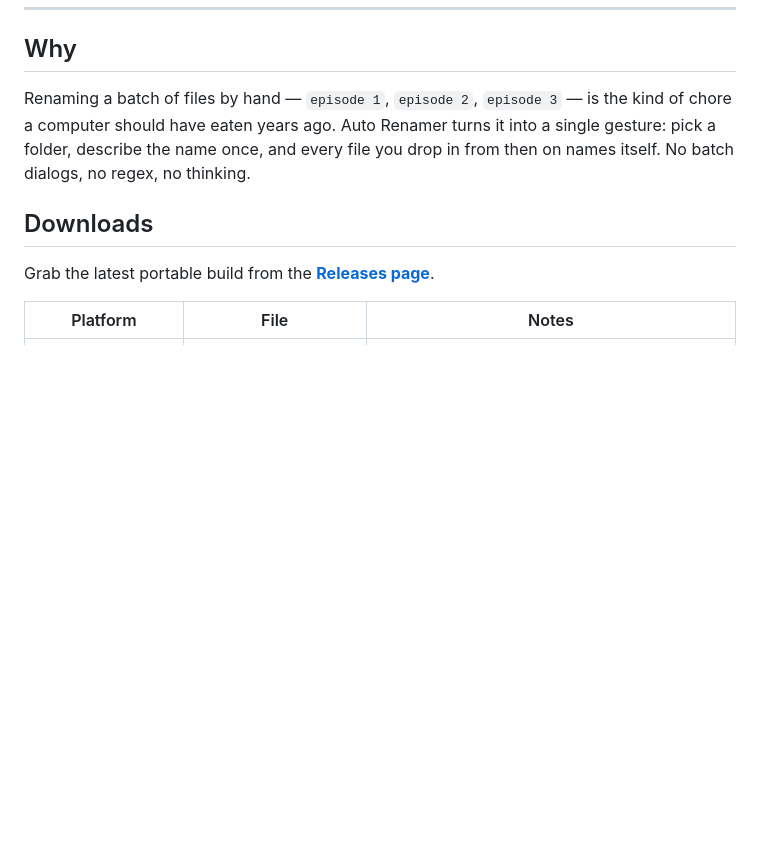
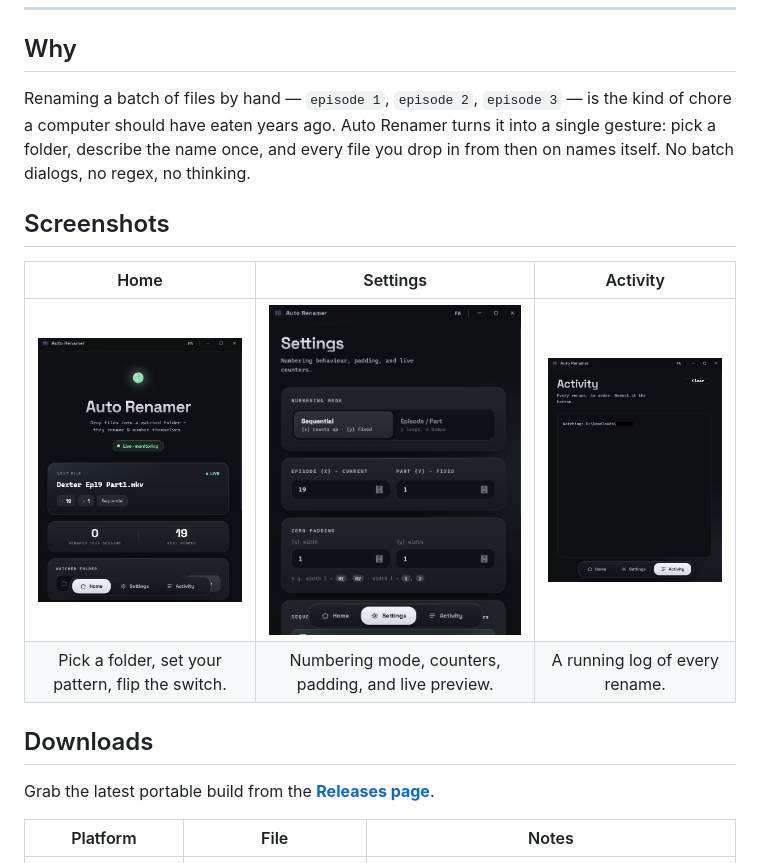
Before and after one commit to owarimono/Renamer, a Markdown page: README.md, the part around the change. GitHub-like rendering; blank space fills up the shorter version.

Commit message:
Add screenshots section to README
Added a screenshots section to showcase the application interface.

```diff
--- a/README.md
+++ b/README.md
@@ -32,6 +32,17 @@ Renaming a batch of files by hand — `episode 1`, `episode 2`, `episode 3` —
 kind of chore a computer should have eaten years ago. Auto Renamer turns it into a
 single gesture: pick a folder, describe the name once, and every file you drop in
 from then on names itself. No batch dialogs, no regex, no thinking.
+
+## Screenshots
+
+<div align="center">
+
+| Home | Settings | Activity |
+|:----:|:--------:|:--------:|
+| <img src="Docs/Home.png" width="280" alt="Home tab" /> | <img src="Docs/Settings.png" width="280" alt="Settings tab" /> | <img src="Docs/Activity.png" width="280" alt="Activity tab" /> |
+| Pick a folder, set your pattern, flip the switch. | Numbering mode, counters, padding, and live preview. | A running log of every rename. |
+
+</div>
 
 ## Downloads
 
```
